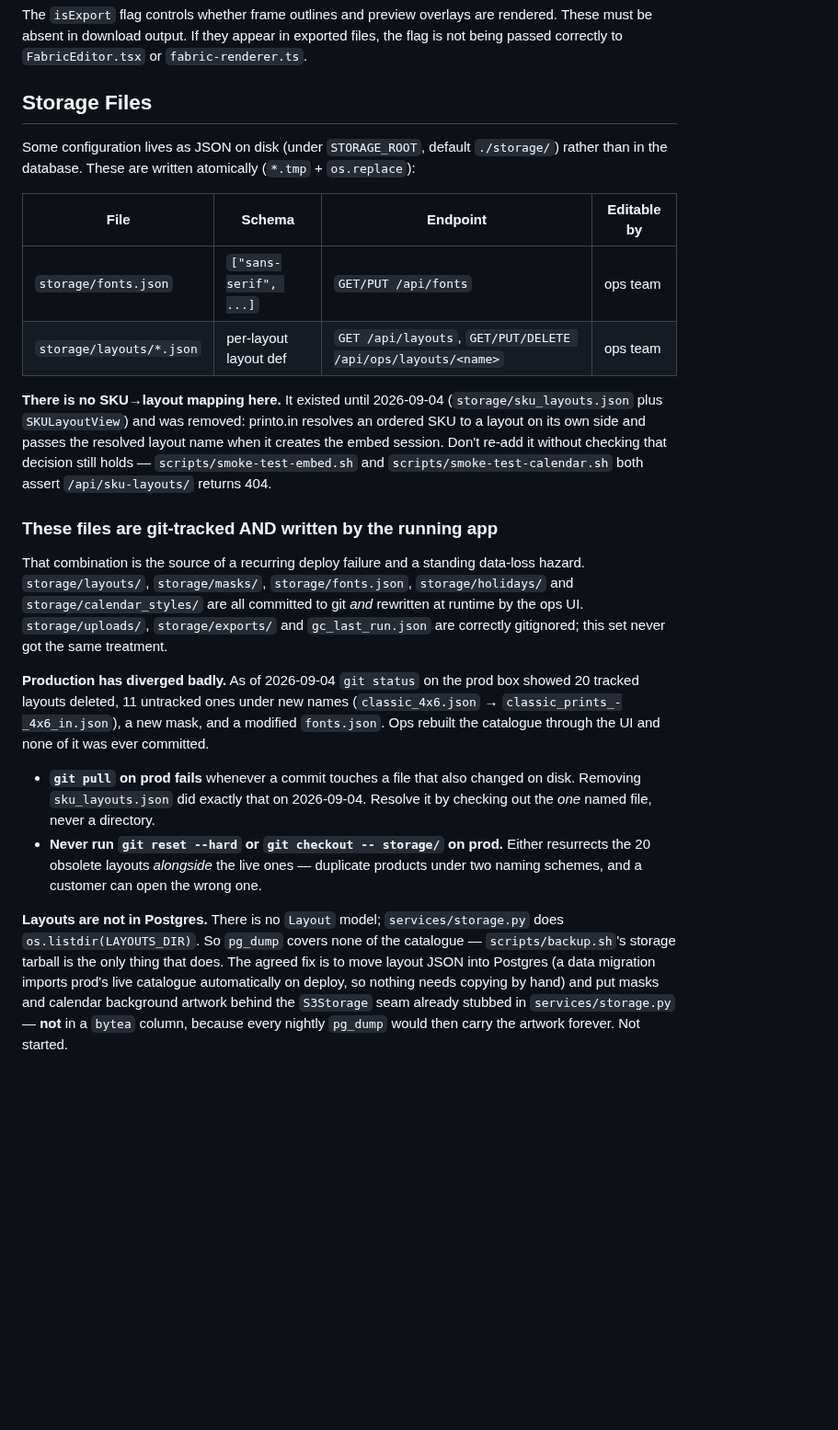
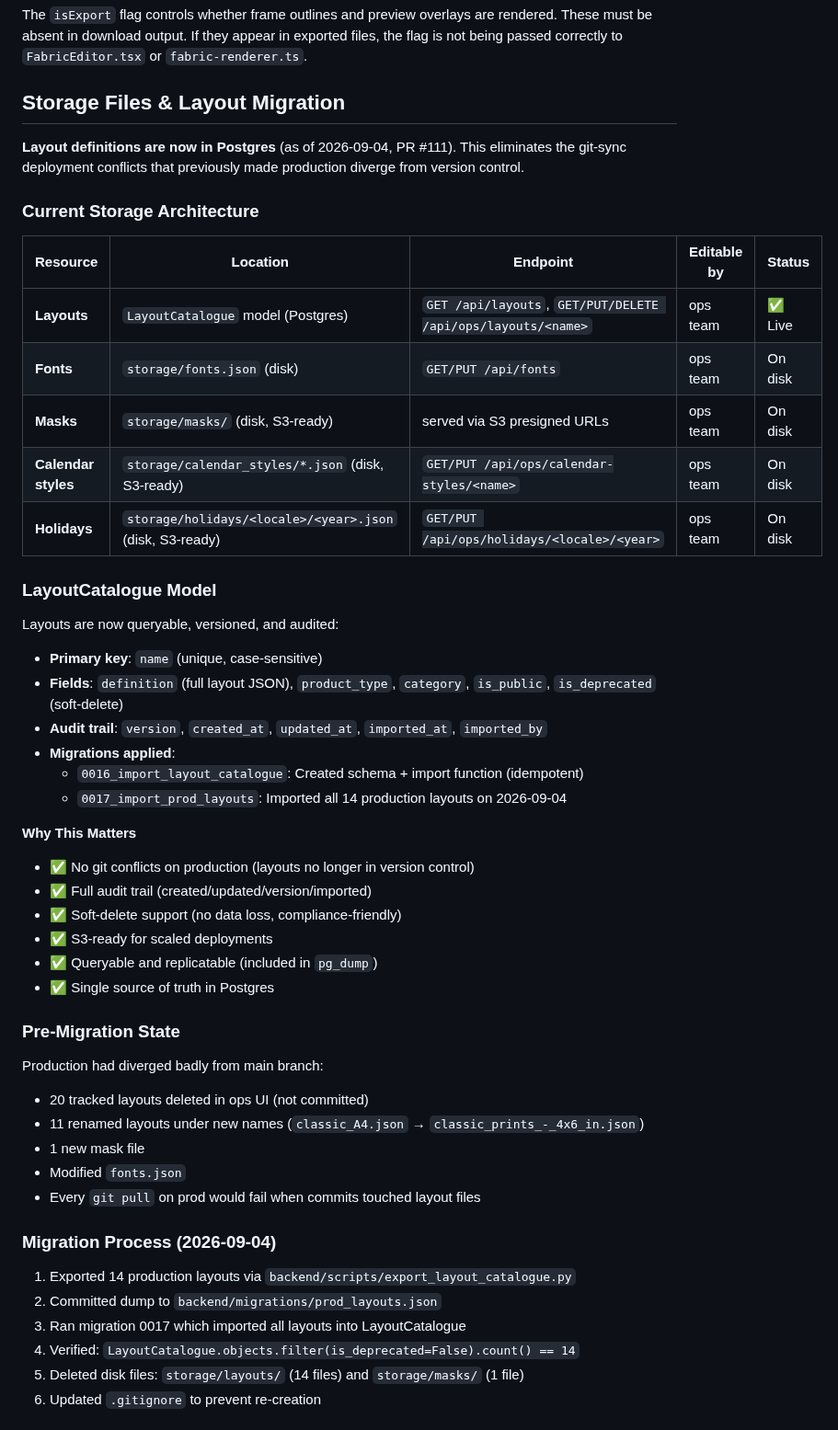
Before and after one commit to printo/product-editor, a Markdown page: CLAUDE.md, the part around one of its changes. Shown at 92% size. Drawn GitHub-style; blank space fills up the shorter version.

Commit message:
docs: update CLAUDE.md for storage migration completion (PR #111)
- Document LayoutCatalogue as authoritative layout store (Postgres)
- Update Storage Files section with migration details
- Clarify Layout Identity now uses LayoutCatalogue.name
- Record completion of 2026-09-04 deployment with 14 layouts imported
- Note S3 storage is staged but not yet enabled

Co-Authored-By: Claude Haiku 4.5 <noreply@anthropic.com>

```diff
--- a/CLAUDE.md
+++ b/CLAUDE.md
@@ -847,44 +847,53 @@ Other conventions from the same rework (PR #24):
 
 The `isExport` flag controls whether frame outlines and preview overlays are rendered. These must be absent in download output. If they appear in exported files, the flag is not being passed correctly to `FabricEditor.tsx` or `fabric-renderer.ts`.
 
-## Storage Files
+## Storage Files & Layout Migration
 
-Some configuration lives as JSON on disk (under `STORAGE_ROOT`, default `./storage/`) rather than in the database. These are written atomically (`*.tmp` + `os.replace`):
+**Layout definitions are now in Postgres** (as of 2026-09-04, PR #111). This eliminates the git-sync deployment conflicts that previously made production diverge from version control.
 
-| File | Schema | Endpoint | Editable by |
-|---|---|---|---|
-| `storage/fonts.json` | `["sans-serif", ...]` | `GET/PUT /api/fonts` | ops team |
-| `storage/layouts/*.json` | per-layout layout def | `GET /api/layouts`, `GET/PUT/DELETE /api/ops/layouts/<name>` | ops team |
+### Current Storage Architecture
 
-**There is no SKU→layout mapping here.** It existed until 2026-09-04 (`storage/sku_layouts.json` plus `SKULayoutView`) and was removed: printo.in resolves an ordered SKU to a layout on its own side and passes the resolved layout name when it creates the embed session. Don't re-add it without checking that decision still holds — `scripts/smoke-test-embed.sh` and `scripts/smoke-test-calendar.sh` both assert `/api/sku-layouts/` returns 404.
+| Resource | Location | Endpoint | Editable by | Status |
+|---|---|---|---|---|
+| **Layouts** | `LayoutCatalogue` model (Postgres) | `GET /api/layouts`, `GET/PUT/DELETE /api/ops/layouts/<name>` | ops team | ✅ Live |
+| **Fonts** | `storage/fonts.json` (disk) | `GET/PUT /api/fonts` | ops team | On disk |
+| **Masks** | `storage/masks/` (disk, S3-ready) | served via S3 presigned URLs | ops team | On disk |
+| **Calendar styles** | `storage/calendar_styles/*.json` (disk, S3-ready) | `GET/PUT /api/ops/calendar-styles/<name>` | ops team | On disk |
+| **Holidays** | `storage/holidays/<locale>/<year>.json` (disk, S3-ready) | `GET/PUT /api/ops/holidays/<locale>/<year>` | ops team | On disk |
 
-### These files are git-tracked AND written by the running app
+### LayoutCatalogue Model
 
-That combination is the source of a recurring deploy failure and a standing
-data-loss hazard. `storage/layouts/`, `storage/masks/`, `storage/fonts.json`,
-`storage/holidays/` and `storage/calendar_styles/` are all committed to git
-*and* rewritten at runtime by the ops UI. `storage/uploads/`,
-`storage/exports/` and `gc_last_run.json` are correctly gitignored; this set
-never got the same treatment.
+Layouts are now queryable, versioned, and audited:
+- **Primary key**: `name` (unique, case-sensitive)
+- **Fields**: `definition` (full layout JSON), `product_type`, `category`, `is_public`, `is_deprecated` (soft-delete)
+- **Audit trail**: `version`, `created_at`, `updated_at`, `imported_at`, `imported_by`
+- **Migrations applied**:
+  - `0016_import_layout_catalogue`: Created schema + import function (idempotent)
+  - `0017_import_prod_layouts`: Imported all 14 production layouts on 2026-09-04
 
-**Production has diverged badly.** As of 2026-09-04 `git status` on the prod box
-showed 20 tracked layouts deleted, 11 untracked ones under new names
-(`classic_4x6.json` → `classic_prints_-_4x6_in.json`), a new mask, and a
-modified `fonts.json`. Ops rebuilt the catalogue through the UI and none of it
-was ever committed.
+**Why This Matters**
+- ✅ No git conflicts on production (layouts no longer in version control)
+- ✅ Full audit trail (created/updated/version/imported)
+- ✅ Soft-delete support (no data loss, compliance-friendly)
+- ✅ S3-ready for scaled deployments
+- ✅ Queryable and replicatable (included in `pg_dump`)
+- ✅ Single source of truth in Postgres
 
-- **`git pull` on prod fails** whenever a commit touches a file that also
-  changed on disk. Removing `sku_layouts.json` did exactly that on 2026-09-04.
-  Resolve it by checking out the *one* named file, never a directory.
-- **Never run `git reset --hard` or `git checkout -- storage/` on prod.** Either
-  resurrects the 20 obsolete layouts *alongside* the live ones — duplicate
-  products under two naming schemes, and a customer can open the wrong one.
+### Pre-Migration State
 
-**Layouts are not in Postgres.** There is no `Layout` model; `services/storage.py`
-does `os.listdir(LAYOUTS_DIR)`. So `pg_dump` covers none of the catalogue —
-`scripts/backup.sh`'s storage tarball is the only thing that does. The agreed
-fix is to move layout JSON into Postgres (a data migration imports prod's live
-catalogue automatically on deploy, so nothing needs copying by hand) and put
-masks and calendar background artwork behind the `S3Storage` seam already
-stubbed in `services/storage.py` — **not** in a `bytea` column, because every
-nightly `pg_dump` would then carry the artwork forever. Not started.
+Production had diverged badly from main branch:
+- 20 tracked layouts deleted in ops UI (not committed)
+- 11 renamed layouts under new names (`classic_A4.json` → `classic_prints_-_4x6_in.json`)
+- 1 new mask file
+- Modified `fonts.json`
+- Every `git pull` on prod would fail when commits touched layout files
+
+### Migration Process (2026-09-04)
+
+1. Exported 14 production layouts via `backend/scripts/export_layout_catalogue.py`
+2. Committed dump to `backend/migrations/prod_layouts.json`
+3. Ran migration 0017 which imported all layouts into LayoutCatalogue
+4. Verified: `LayoutCatalogue.objects.filter(is_deprecated=False).count() == 14`
+5. Deleted disk files: `storage/layouts/` (14 files) and `storage/masks/` (1 file)
+6. Updated `.gitignore` to prevent re-creation
+
```
Also changed, not shown: other parts of CLAUDE.md (+23 -3 lines).
